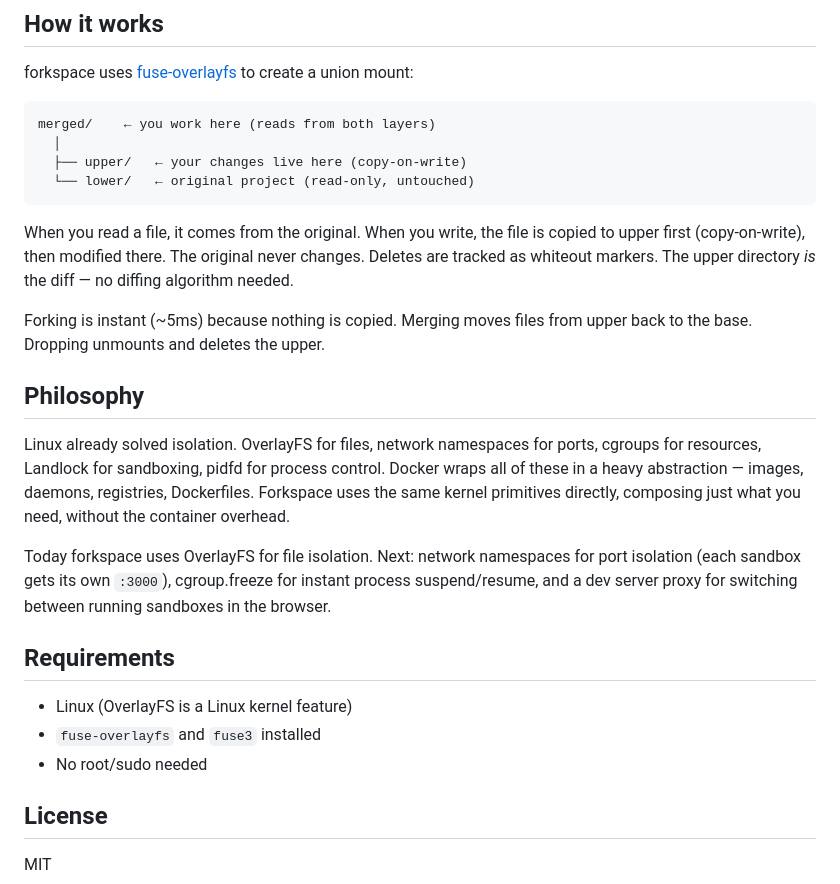
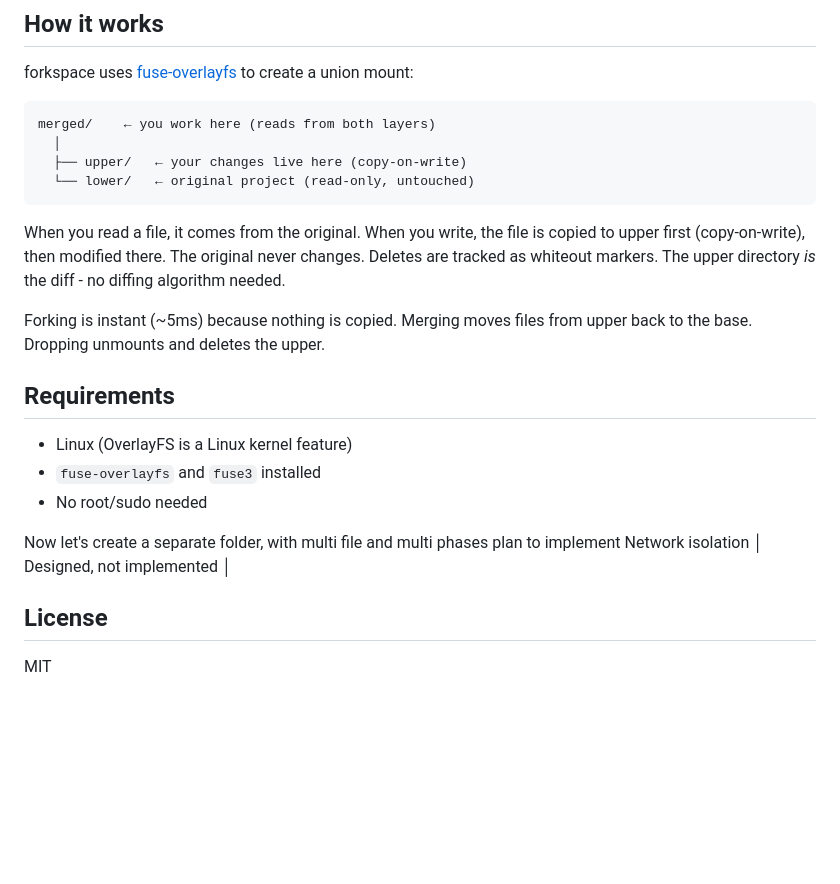
Before and after one commit to berezovyy/forkspace, a Markdown page: README.md, the part around one of its changes. Drawn GitHub-style; blank space fills up the shorter version.

Commit message:
docs: update README for the new command set

````diff
--- a/README.md
+++ b/README.md
@@ -148,15 +148,9 @@ merged/    ← you work here (reads from both layers)
   └── lower/   ← original project (read-only, untouched)
 ```
 
-When you read a file, it comes from the original. When you write, the file is copied to upper first (copy-on-write), then modified there. The original never changes. Deletes are tracked as whiteout markers. The upper directory _is_ the diff — no diffing algorithm needed.
+When you read a file, it comes from the original. When you write, the file is copied to upper first (copy-on-write), then modified there. The original never changes. Deletes are tracked as whiteout markers. The upper directory _is_ the diff - no diffing algorithm needed.
 
 Forking is instant (~5ms) because nothing is copied. Merging moves files from upper back to the base. Dropping unmounts and deletes the upper.
-
-## Philosophy
-
-Linux already solved isolation. OverlayFS for files, network namespaces for ports, cgroups for resources, Landlock for sandboxing, pidfd for process control. Docker wraps all of these in a heavy abstraction — images, daemons, registries, Dockerfiles. Forkspace uses the same kernel primitives directly, composing just what you need, without the container overhead.
-
-Today forkspace uses OverlayFS for file isolation. Next: network namespaces for port isolation (each sandbox gets its own `:3000`), cgroup.freeze for instant process suspend/resume, and a dev server proxy for switching between running sandboxes in the browser.
 
 ## Requirements
 
@@ -164,6 +158,8 @@ Today forkspace uses OverlayFS for file isolation. Next: network namespaces for
 - `fuse-overlayfs` and `fuse3` installed
 - No root/sudo needed
 
+Now let's create a separate folder, with multi file and multi phases plan to implement Network isolation │ Designed, not implemented │
+
 ## License
 
 MIT
````
Also changed, not shown: other parts of README.md (+6 -6 lines).
